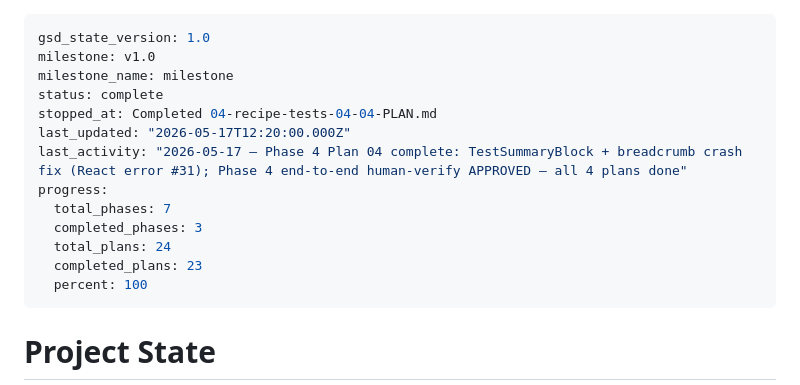
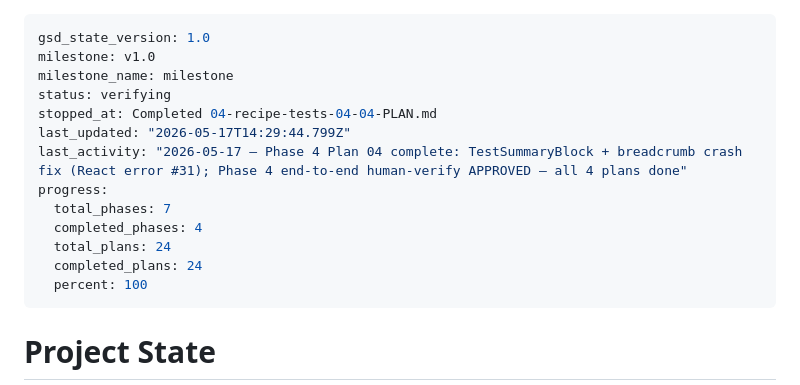
Before and after one commit to vsouflakos/2sidesRecipies, a Markdown page: .planning/STATE.md, the part around the change. Drawn GitHub-style.

Commit message:
docs(phase-04): complete phase execution

```diff
--- a/.planning/STATE.md
+++ b/.planning/STATE.md
@@ -2,15 +2,15 @@
 gsd_state_version: 1.0
 milestone: v1.0
 milestone_name: milestone
-status: complete
+status: verifying
 stopped_at: Completed 04-recipe-tests-04-04-PLAN.md
-last_updated: "2026-05-17T12:20:00.000Z"
+last_updated: "2026-05-17T14:29:44.799Z"
 last_activity: "2026-05-17 — Phase 4 Plan 04 complete: TestSummaryBlock + breadcrumb crash fix (React error #31); Phase 4 end-to-end human-verify APPROVED — all 4 plans done"
 progress:
   total_phases: 7
-  completed_phases: 3
+  completed_phases: 4
   total_plans: 24
-  completed_plans: 23
+  completed_plans: 24
   percent: 100
 ---
 
```
Also changed, not shown: 1 other file.
